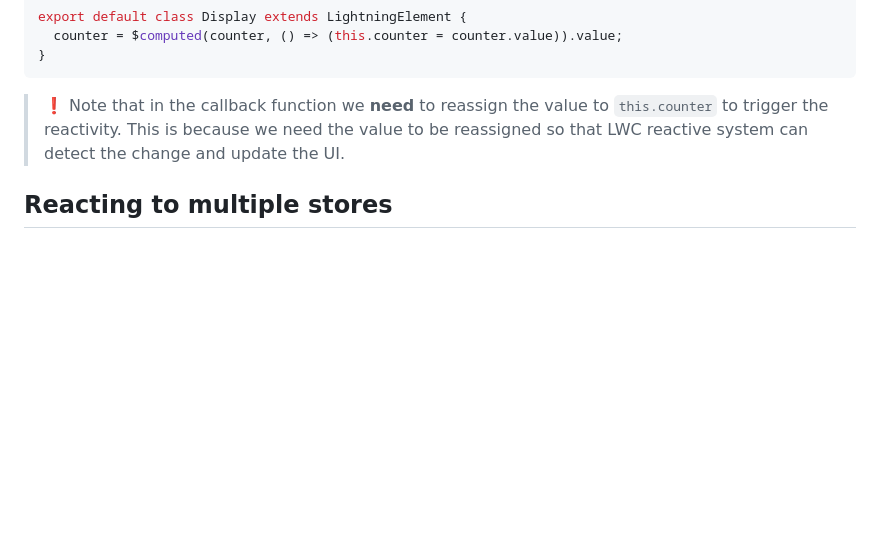
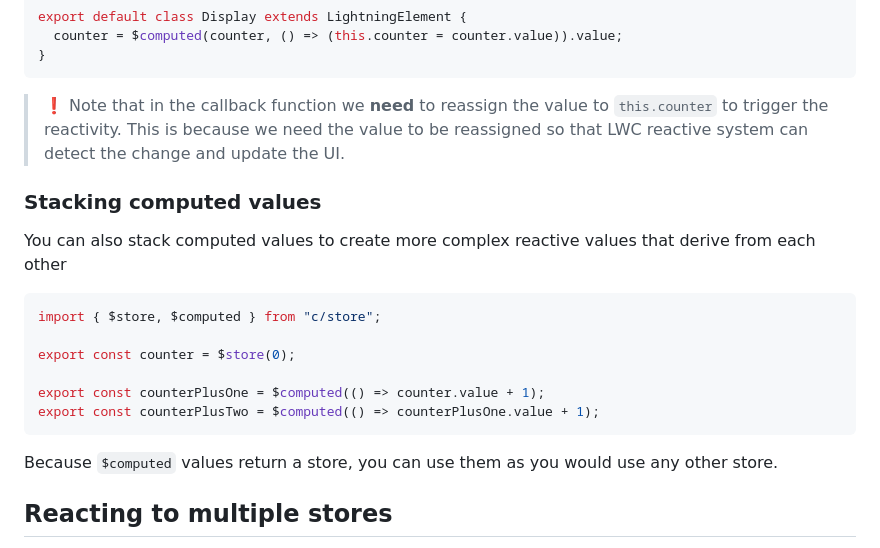
Before and after one commit to cesarParra/lwc-signals, a Markdown page: README.md, the part around the change. GitHub-like rendering; blank space fills up the shorter version.

Commit message:
Updated documentation

````diff
--- a/README.md
+++ b/README.md
@@ -173,6 +173,21 @@ export default class Display extends LightningElement {
 > to trigger the reactivity. This is because we need the value to be reassigned so that
 > LWC reactive system can detect the change and update the UI.
 
+### Stacking computed values
+
+You can also stack computed values to create more complex reactive values that derive from each other
+
+```javascript
+import { $store, $computed } from "c/store";
+
+export const counter = $store(0);
+
+export const counterPlusOne = $computed(() => counter.value + 1);
+export const counterPlusTwo = $computed(() => counterPlusOne.value + 1);
+```
+
+Because `$computed` values return a store, you can use them as you would use any other store.
+
 ## Reacting to multiple stores
 
 You can also use multiple stores in a single `computed` and react to changes in any of them.
````
